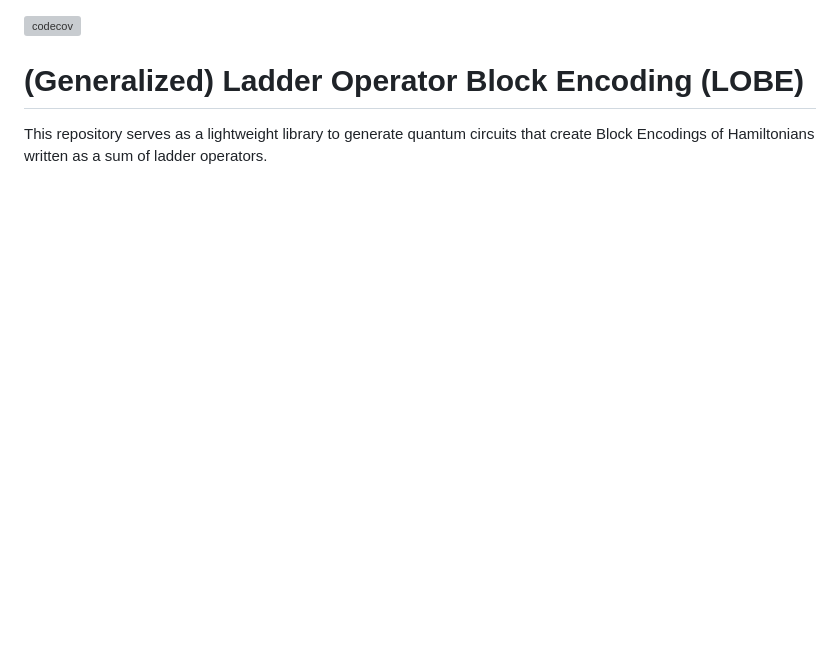
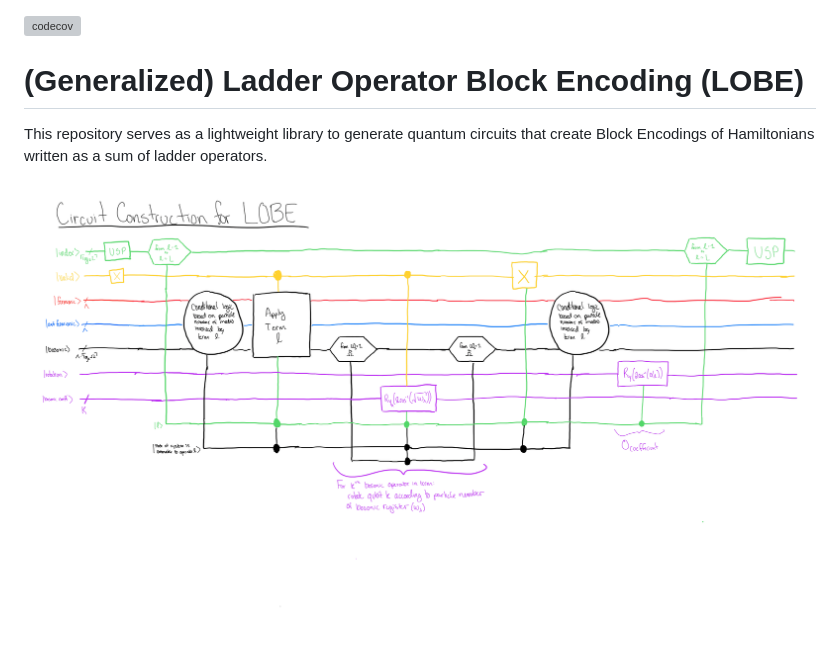
Before and after one commit to Tufts-QIQC/LOBE, a Markdown page: README.md, the part around the change. Drawn GitHub-style; pictures changed too: LOBE-Circuit-Construction.png (added); blank space fills up the shorter version; grey boxes are pictures that could not be loaded.

Commit message:
Adding circuit diagram

```diff
--- a/README.md
+++ b/README.md
@@ -3,3 +3,6 @@
 # (Generalized) Ladder Operator Block Encoding (LOBE)
 
 This repository serves as a lightweight library to generate quantum circuits that create Block Encodings of Hamiltonians written as a sum of ladder operators.
+
+
+![image](LOBE-Circuit-Construction.png)
```
